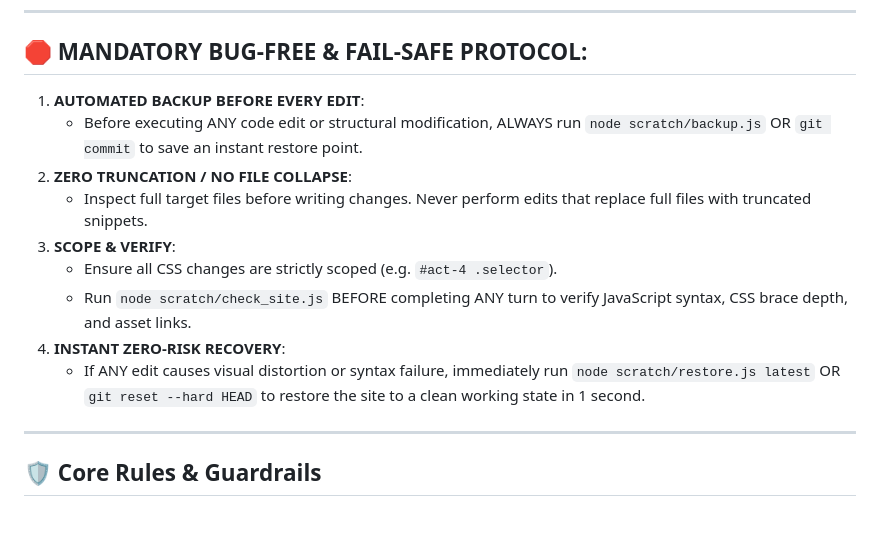
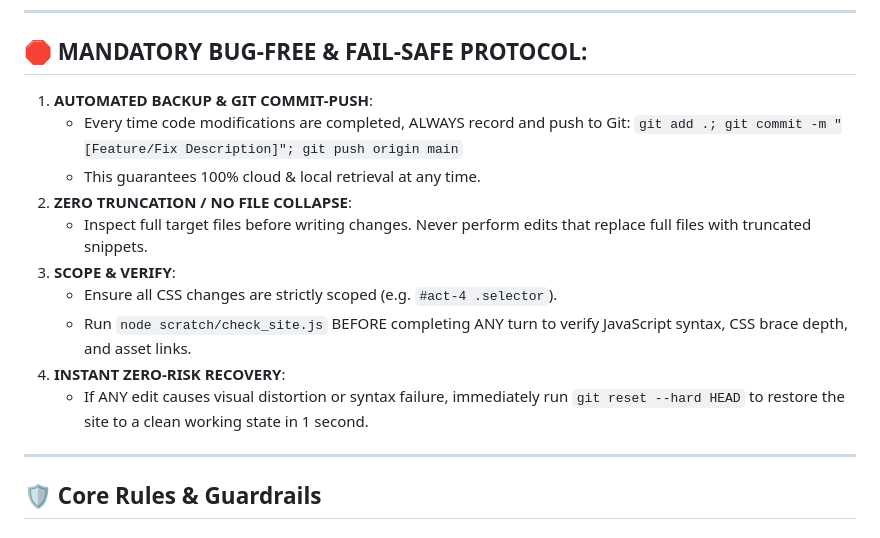
Before and after one commit to myyofan150-design/Js-caterer, a Markdown page: GUARDRAILS.md, the part around the change. GitHub-like rendering.

Commit message:
Update GUARDRAILS.md with mandatory Git commit-push workflow

```diff
--- a/GUARDRAILS.md
+++ b/GUARDRAILS.md
@@ -5,15 +5,17 @@
 ---
 
 ## 🛑 MANDATORY BUG-FREE & FAIL-SAFE PROTOCOL:
-1. **AUTOMATED BACKUP BEFORE EVERY EDIT**:
-   - Before executing ANY code edit or structural modification, ALWAYS run `node scratch/backup.js` OR `git commit` to save an instant restore point.
+1. **AUTOMATED BACKUP & GIT COMMIT-PUSH**:
+   - Every time code modifications are completed, ALWAYS record and push to Git:
+     `git add .; git commit -m "[Feature/Fix Description]"; git push origin main`
+   - This guarantees 100% cloud & local retrieval at any time.
 2. **ZERO TRUNCATION / NO FILE COLLAPSE**:
    - Inspect full target files before writing changes. Never perform edits that replace full files with truncated snippets.
 3. **SCOPE & VERIFY**:
    - Ensure all CSS changes are strictly scoped (e.g. `#act-4 .selector`).
    - Run `node scratch/check_site.js` BEFORE completing ANY turn to verify JavaScript syntax, CSS brace depth, and asset links.
 4. **INSTANT ZERO-RISK RECOVERY**:
-   - If ANY edit causes visual distortion or syntax failure, immediately run `node scratch/restore.js latest` OR `git reset --hard HEAD` to restore the site to a clean working state in 1 second.
+   - If ANY edit causes visual distortion or syntax failure, immediately run `git reset --hard HEAD` to restore the site to a clean working state in 1 second.
 
 ---
 
```
